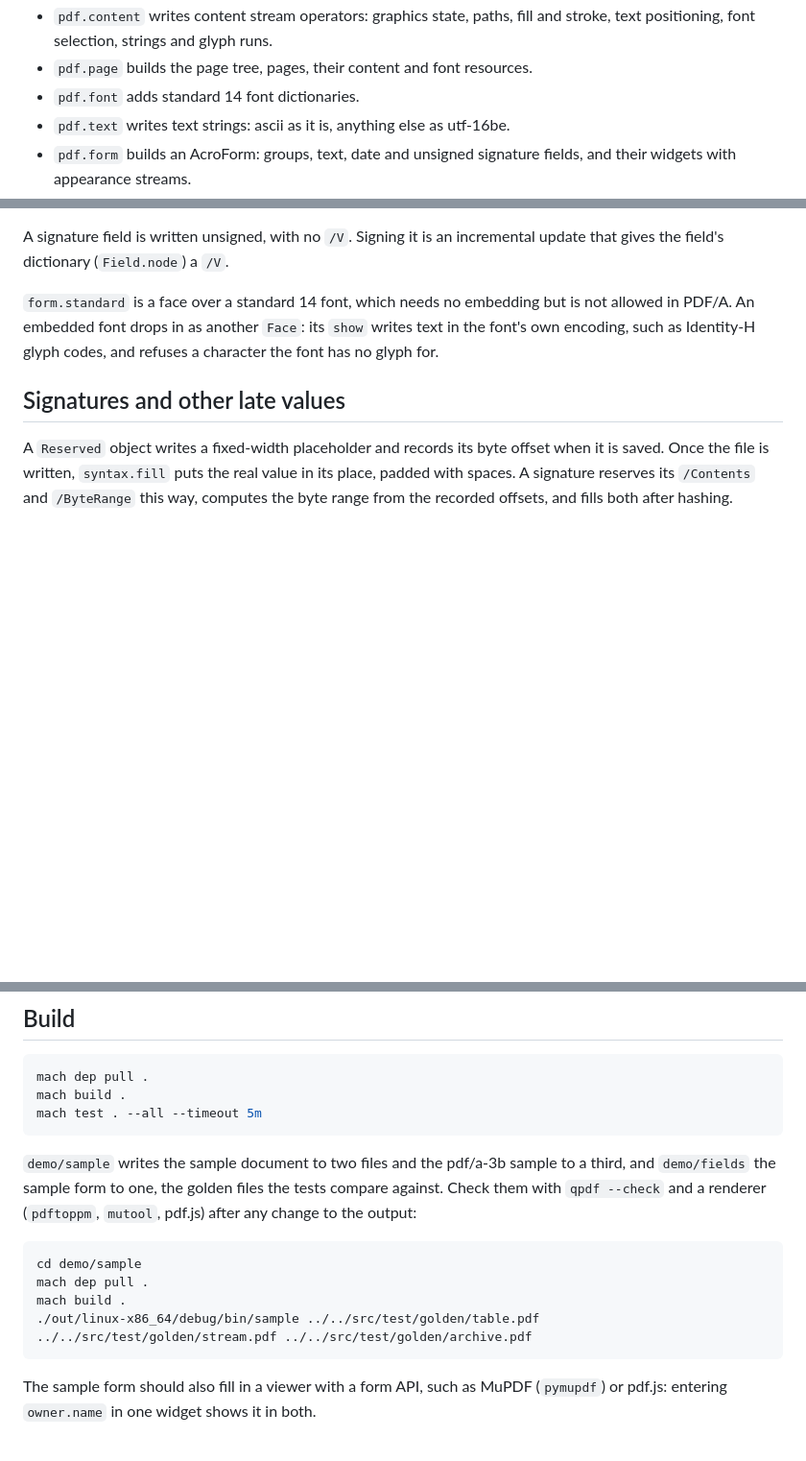
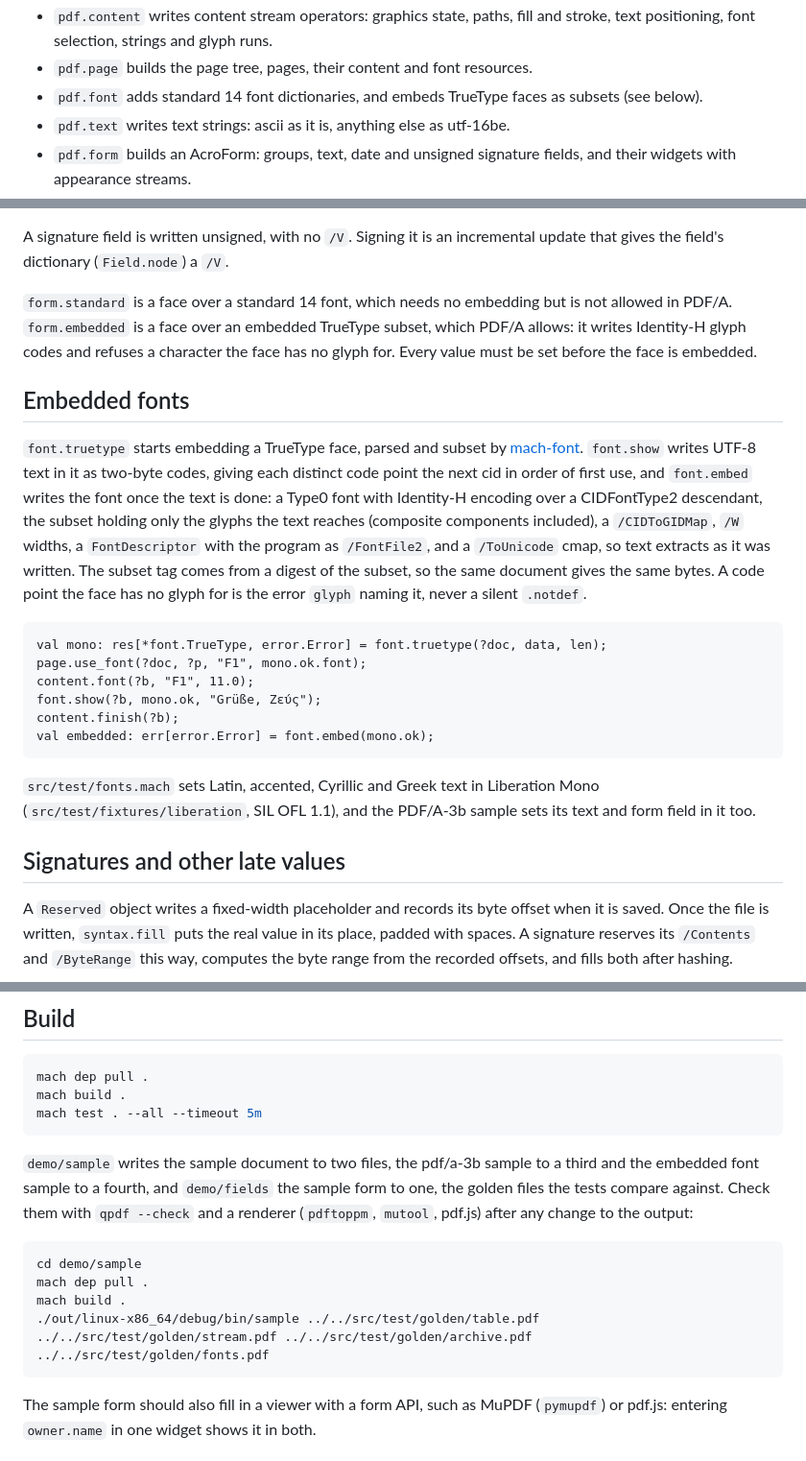
Before and after one commit to briar-systems/mach-pdf, a Markdown page: README.md, 3 parts joined by grey strips. Shown at 96% size. Rendered like a GitHub page; blank space fills up the shorter version.

Commit message:
docs(#3): describe embedded truetype subsets

````diff
--- a/README.md
+++ b/README.md
@@ -26,7 +26,8 @@ and it depends on mach-std only.
 - `pdf.content` writes content stream operators: graphics state, paths, fill
   and stroke, text positioning, font selection, strings and glyph runs.
 - `pdf.page` builds the page tree, pages, their content and font resources.
-- `pdf.font` adds standard 14 font dictionaries.
+- `pdf.font` adds standard 14 font dictionaries, and embeds TrueType faces as
+  subsets (see below).
 - `pdf.text` writes text strings: ascii as it is, anything else as utf-16be.
 - `pdf.form` builds an AcroForm: groups, text, date and unsigned signature
   fields, and their widgets with appearance streams.
@@ -146,9 +147,37 @@ A signature field is written unsigned, with no `/V`. Signing it is an
 incremental update that gives the field's dictionary (`Field.node`) a `/V`.
 
 `form.standard` is a face over a standard 14 font, which needs no embedding but
-is not allowed in PDF/A. An embedded font drops in as another `Face`: its
-`show` writes text in the font's own encoding, such as Identity-H glyph codes,
-and refuses a character the font has no glyph for.
+is not allowed in PDF/A. `form.embedded` is a face over an embedded TrueType
+subset, which PDF/A allows: it writes Identity-H glyph codes and refuses a
+character the face has no glyph for. Every value must be set before the face is
+embedded.
+
+## Embedded fonts
+
+`font.truetype` starts embedding a TrueType face, parsed and subset by
+[mach-font](https://github.com/briar-systems/mach-font). `font.show` writes
+UTF-8 text in it as two-byte codes, giving each distinct code point the next
+cid in order of first use, and `font.embed` writes the font once the text is
+done: a Type0 font with Identity-H encoding over a CIDFontType2 descendant, the
+subset holding only the glyphs the text reaches (composite components
+included), a `/CIDToGIDMap`, `/W` widths, a `FontDescriptor` with the program
+as `/FontFile2`, and a `/ToUnicode` cmap, so text extracts as it was written.
+The subset tag comes from a digest of the subset, so the same document gives
+the same bytes. A code point the face has no glyph for is the error `glyph`
+naming it, never a silent `.notdef`.
+
+```mach
+val mono: res[*font.TrueType, error.Error] = font.truetype(?doc, data, len);
+page.use_font(?doc, ?p, "F1", mono.ok.font);
+content.font(?b, "F1", 11.0);
+font.show(?b, mono.ok, "Grüße, Ζεύς");
+content.finish(?b);
+val embedded: err[error.Error] = font.embed(mono.ok);
+```
+
+`src/test/fonts.mach` sets Latin, accented, Cyrillic and Greek text in
+Liberation Mono (`src/test/fixtures/liberation`, SIL OFL 1.1), and the PDF/A-3b
+sample sets its text and form field in it too.
 
 ## Signatures and other late values
 
@@ -166,8 +195,8 @@ mach build .
 mach test . --all --timeout 5m
 ```
 
-`demo/sample` writes the sample document to two files and the pdf/a-3b sample
-to a third, and `demo/fields` the sample form to one, the golden files the
+`demo/sample` writes the sample document to two files, the pdf/a-3b sample to
+a third and the embedded font sample to a fourth, and `demo/fields` the sample form to one, the golden files the
 tests compare against. Check them with `qpdf --check` and a renderer
 (`pdftoppm`, `mutool`, pdf.js) after any change to the output:
 
@@ -175,7 +204,7 @@ tests compare against. Check them with `qpdf --check` and a renderer
 cd demo/sample
 mach dep pull .
 mach build .
-./out/linux-x86_64/debug/bin/sample ../../src/test/golden/table.pdf ../../src/test/golden/stream.pdf ../../src/test/golden/archive.pdf
+./out/linux-x86_64/debug/bin/sample ../../src/test/golden/table.pdf ../../src/test/golden/stream.pdf ../../src/test/golden/archive.pdf ../../src/test/golden/fonts.pdf
 ```
 
 The sample form should also fill in a viewer with a form API, such as MuPDF
````
